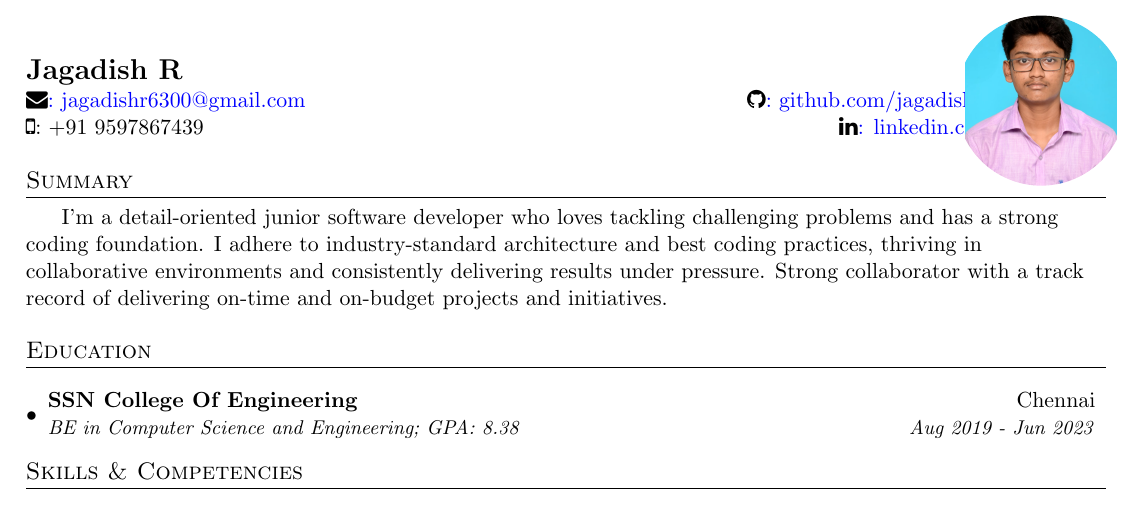
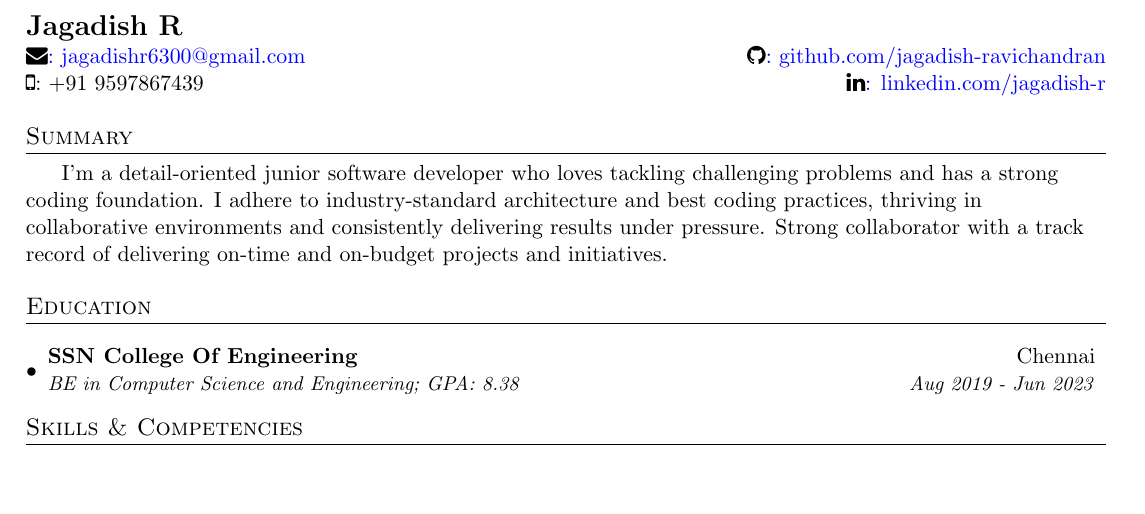
Before and after one commit to jagadish-ravichandran/resume, a LaTeX document (main.tex): part of the page, cut so that both start at the same text, the shorter picture padded with empty space. Compiled offline with pdfLaTeX.

Commit message:
Remove unused image and related TikZ code from resume LaTeX file

```diff
--- a/main.tex
+++ b/main.tex
@@ -14,10 +14,6 @@
 \usepackage{verbatim}
 \usepackage{enumitem}
 \usepackage{fancyhdr}
-\usepackage{graphicx}
-\usepackage{tikz}
-\usepackage{tikzpagenodes}
-\usetikzlibrary{calc}
 
 
 
@@ -88,10 +84,6 @@
  \faMobile : +91 9597867439  &
    \faLinkedin \href{https://www.linkedin.com/in/jagadish-r-b4822b216/}{: linkedin.com/jagadish-r}
 
-\begin{tikzpicture}[remember picture,overlay]
-\clip ($(current page text area.north east)!0.03!(current page text area.south east)!0.06!(current page text area.north west)$)
-  circle (1.5cm) node {\includegraphics[width=0.14\linewidth]{Jagadish.jpg}};
-\end{tikzpicture}
 \end{tabular*}
 
 %-----------Summary----------------
```
Also changed, not shown: Jagadish Ravichandran - Resume.pdf, Jagadish.jpg (deleted).
